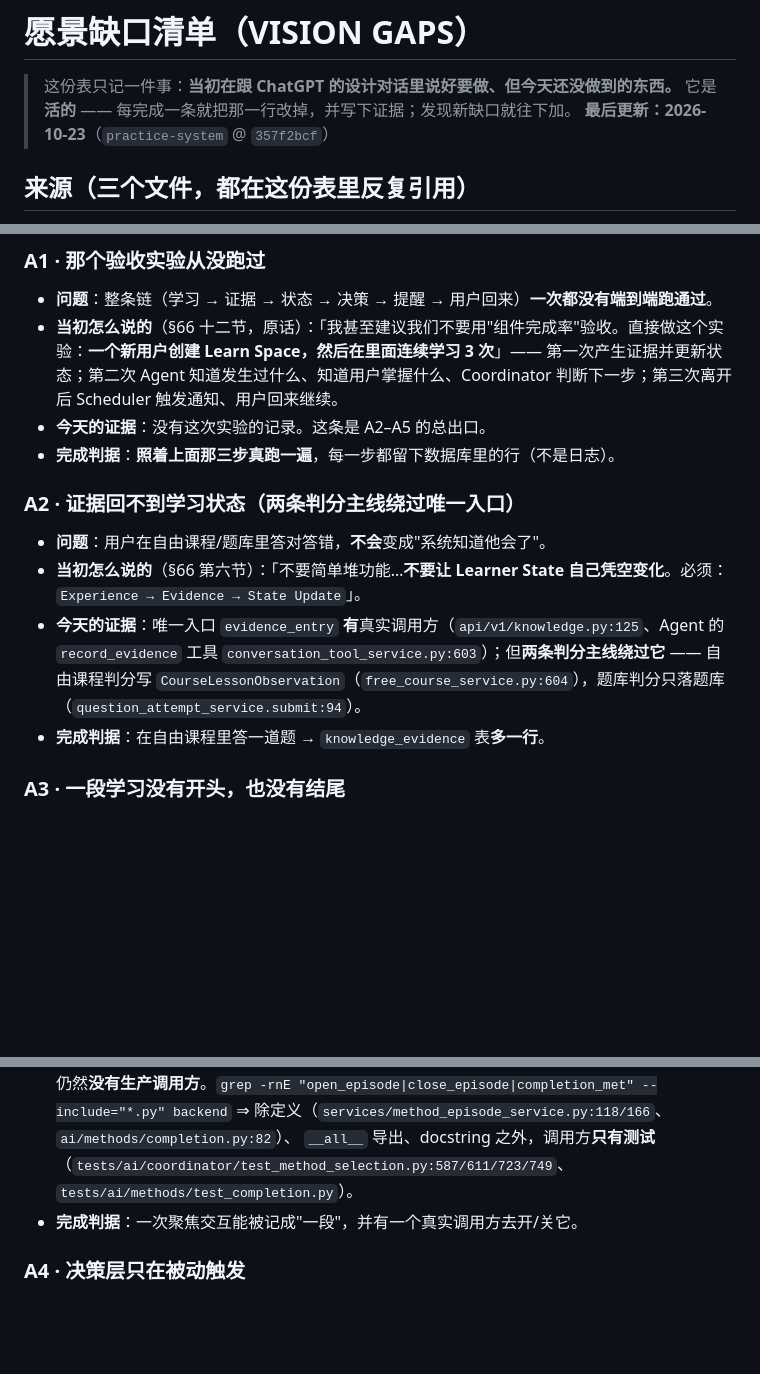
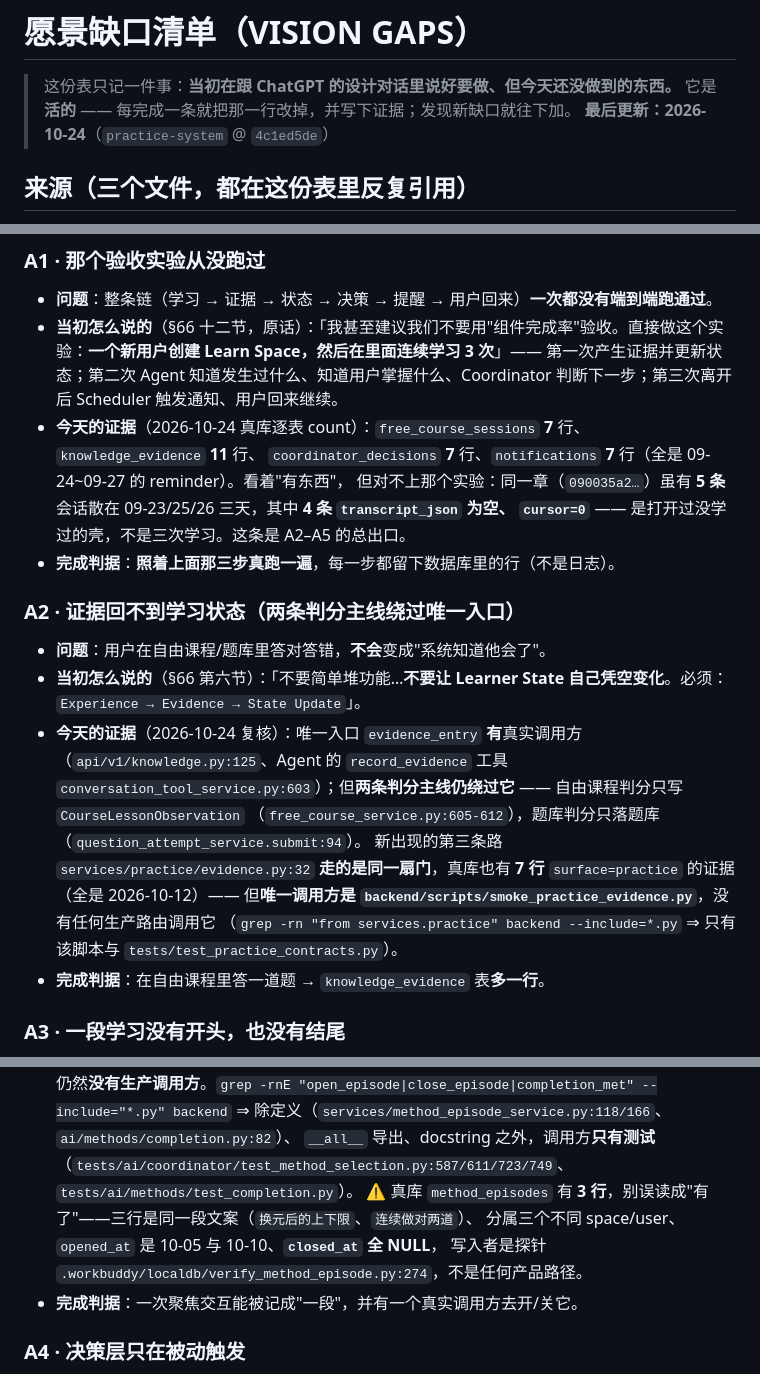
Before and after one commit to Lemma-AI-Projects/lemma-ai, a Markdown page: docs/planning/vision-gaps.md, 3 parts joined by grey strips. Drawn GitHub-style; blank space fills up the shorter version.

Commit message:
清单：重核 A1/A2/A3（真库 count + practice 门）；区间 3 个提交只动 preview 索引与跳转球，删 0 条、加 0 条

```diff
--- a/docs/planning/vision-gaps.md
+++ b/docs/planning/vision-gaps.md
@@ -2,7 +2,7 @@
 
 > 这份表只记一件事：**当初在跟 ChatGPT 的设计对话里说好要做、但今天还没做到的东西。**
 > 它是**活的** —— 每完成一条就把那一行改掉，并写下证据；发现新缺口就往下加。
-> **最后更新：2026-10-23**（`practice-system` @ `357f2bcf`）
+> **最后更新：2026-10-24**（`practice-system` @ `4c1ed5de`）
 
 ## 来源（三个文件，都在这份表里反复引用）
 
@@ -27,13 +27,21 @@
 ### A1 · 那个验收实验从没跑过
 - **问题**：整条链（学习 → 证据 → 状态 → 决策 → 提醒 → 用户回来）**一次都没有端到端跑通过**。
 - **当初怎么说的**（§66 十二节，原话）：「我甚至建议我们不要用"组件完成率"验收。直接做这个实验：**一个新用户创建 Learn Space，然后在里面连续学习 3 次**」—— 第一次产生证据并更新状态；第二次 Agent 知道发生过什么、知道用户掌握什么、Coordinator 判断下一步；第三次离开后 Scheduler 触发通知、用户回来继续。
-- **今天的证据**：没有这次实验的记录。这条是 A2–A5 的总出口。
+- **今天的证据**（2026-10-24 真库逐表 count）：`free_course_sessions` **7** 行、`knowledge_evidence` **11** 行、
+  `coordinator_decisions` **7** 行、`notifications` **7** 行（全是 09-24~09-27 的 reminder）。看着"有东西"，
+  但对不上那个实验：同一章（`090035a2…`）虽有 **5 条**会话散在 09-23/25/26 三天，其中 **4 条 `transcript_json` 为空、
+  `cursor=0`** —— 是打开过没学过的壳，不是三次学习。这条是 A2–A5 的总出口。
 - **完成判据**：**照着上面那三步真跑一遍**，每一步都留下数据库里的行（不是日志）。
 
 ### A2 · 证据回不到学习状态（两条判分主线绕过唯一入口）
 - **问题**：用户在自由课程/题库里答对答错，**不会**变成"系统知道他会了"。
 - **当初怎么说的**（§66 第六节）：「不要简单堆功能…**不要让 Learner State 自己凭空变化**。必须：`Experience → Evidence → State Update`」。
-- **今天的证据**：唯一入口 `evidence_entry` **有**真实调用方（`api/v1/knowledge.py:125`、Agent 的 `record_evidence` 工具 `conversation_tool_service.py:603`）；但**两条判分主线绕过它** —— 自由课程判分写 `CourseLessonObservation`（`free_course_service.py:604`），题库判分只落题库（`question_attempt_service.submit:94`）。
+- **今天的证据**（2026-10-24 复核）：唯一入口 `evidence_entry` **有**真实调用方（`api/v1/knowledge.py:125`、Agent 的 `record_evidence` 工具
+  `conversation_tool_service.py:603`）；但**两条判分主线仍绕过它** —— 自由课程判分只写 `CourseLessonObservation`
+  （`free_course_service.py:605-612`），题库判分只落题库（`question_attempt_service.submit:94`）。
+  新出现的第三条路 `services/practice/evidence.py:32` **走的是同一扇门**，真库也有 **7 行** `surface=practice` 的证据
+  （全是 2026-10-12）—— 但**唯一调用方是 `backend/scripts/smoke_practice_evidence.py`**，没有任何生产路由调用它
+  （`grep -rn "from services.practice" backend --include=*.py` ⇒ 只有该脚本与 `tests/test_practice_contracts.py`）。
 - **完成判据**：在自由课程里答一道题 → `knowledge_evidence` 表**多一行**。
 
 ### A3 · 一段学习没有开头，也没有结尾
@@ -44,6 +52,9 @@
   ⇒ 除定义（`services/method_episode_service.py:118/166`、`ai/methods/completion.py:82`）、
   `__all__` 导出、docstring 之外，调用方**只有测试**（`tests/ai/coordinator/test_method_selection.py:587/611/723/749`、
   `tests/ai/methods/test_completion.py`）。
+  ⚠️ 真库 `method_episodes` 有 **3 行**，别误读成"有了"——三行是同一段文案（`换元后的上下限`、`连续做对两道`）、
+  分属三个不同 space/user、`opened_at` 是 10-05 与 10-10、**`closed_at` 全 NULL**，
+  写入者是探针 `.workbuddy/localdb/verify_method_episode.py:274`，不是任何产品路径。
 - **完成判据**：一次聚焦交互能被记成"一段"，并有一个真实调用方去开/关它。
 
 ### A4 · 决策层只在被动触发
```
Also changed, not shown: other parts of docs/planning/vision-gaps.md (+1 -1 lines).
